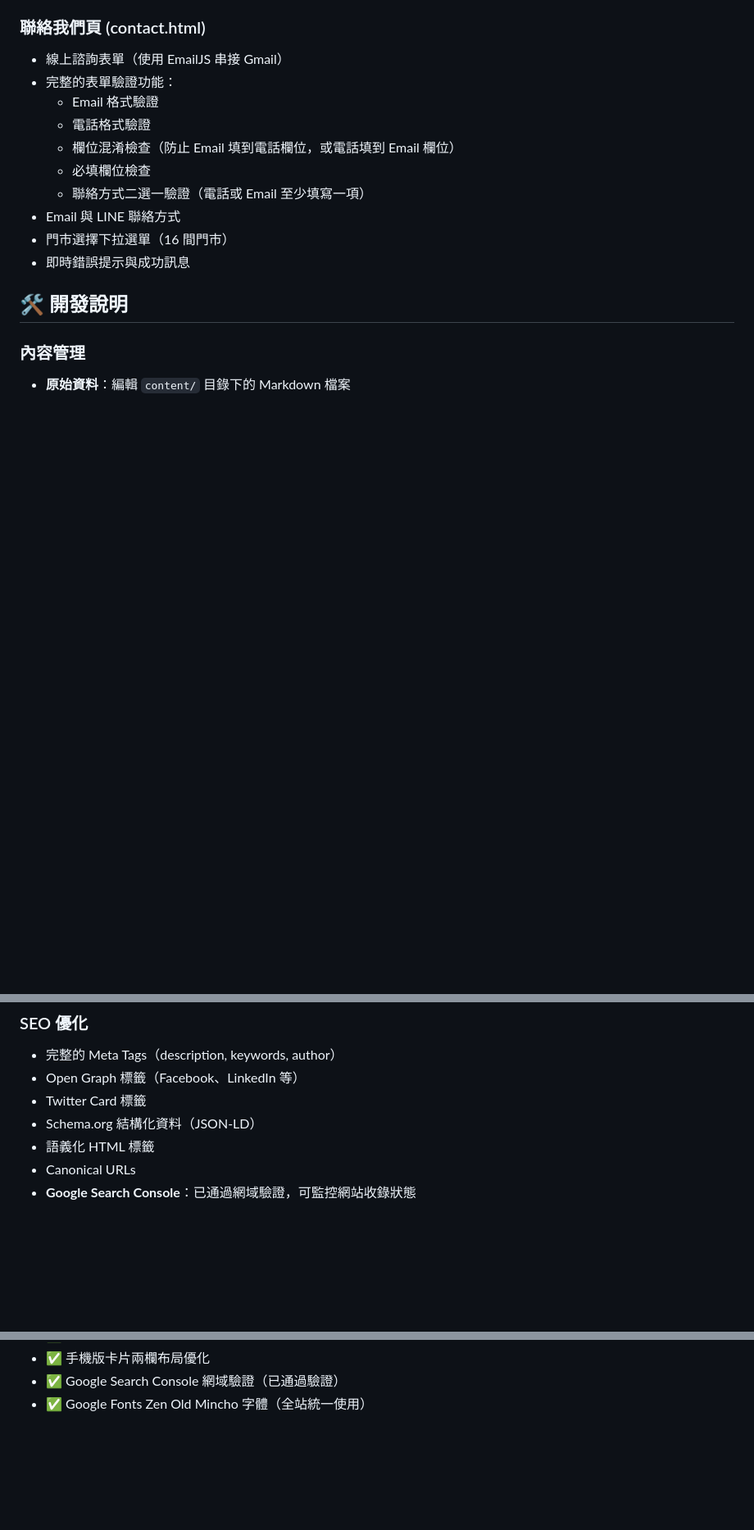
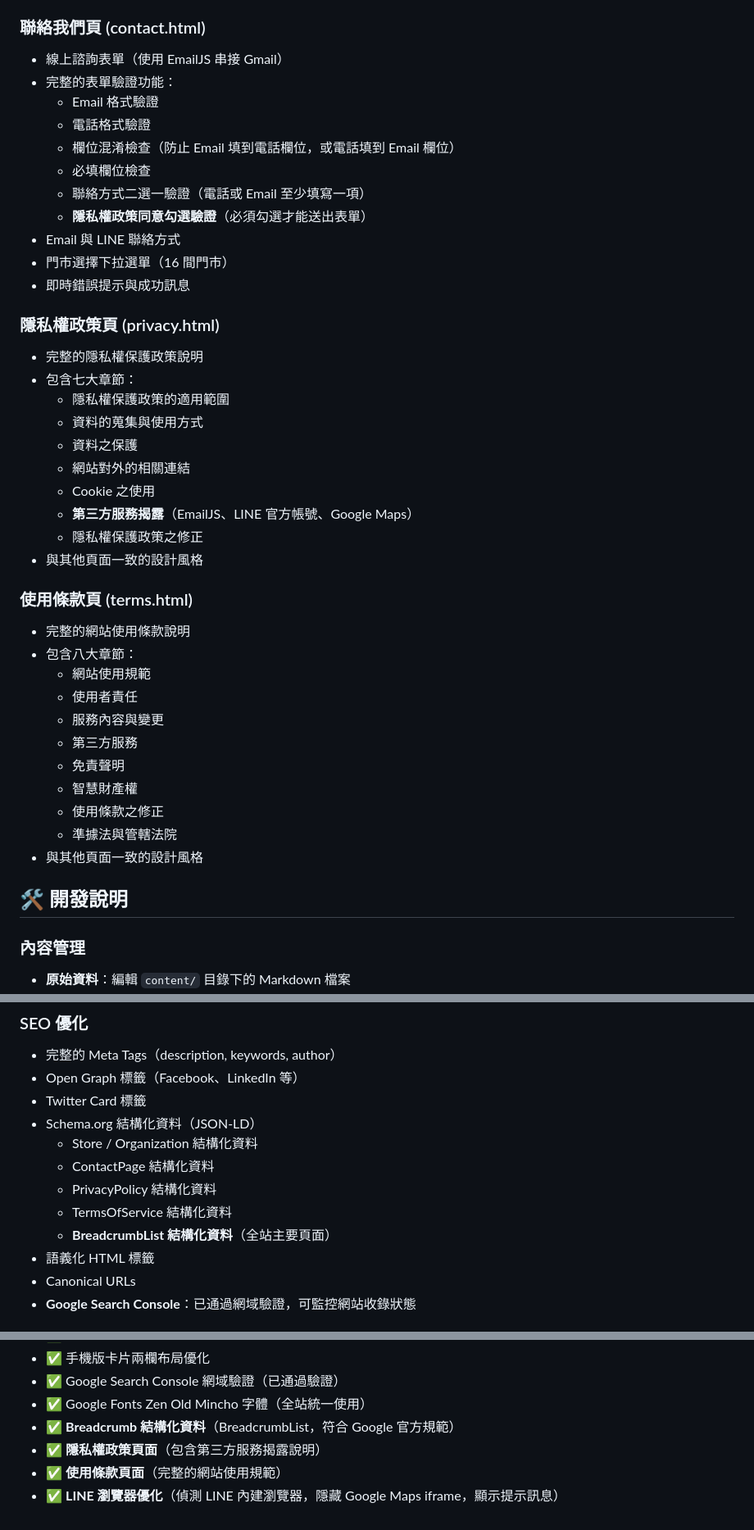
Before and after one commit to yichai-tw/yichai-tw.github.io, a Markdown page: README.md, 3 parts joined by grey strips. Shown at 82% size. Rendered like a GitHub page; blank space fills up the shorter version.

Commit message:
更新 README.md：新增隱私權政策與使用條款頁面說明、Breadcrumb 結構化資料、LINE 瀏覽器優化等最新功能

```diff
--- a/README.md
+++ b/README.md
@@ -99,9 +101,37 @@ official-site/
   - 欄位混淆檢查（防止 Email 填到電話欄位，或電話填到 Email 欄位）
   - 必填欄位檢查
   - 聯絡方式二選一驗證（電話或 Email 至少填寫一項）
+  - **隱私權政策同意勾選驗證**（必須勾選才能送出表單）
 - Email 與 LINE 聯絡方式
 - 門市選擇下拉選單（16 間門市）
 - 即時錯誤提示與成功訊息
+
+### 隱私權政策頁 (privacy.html)
+
+- 完整的隱私權保護政策說明
+- 包含七大章節：
+  - 隱私權保護政策的適用範圍
+  - 資料的蒐集與使用方式
+  - 資料之保護
+  - 網站對外的相關連結
+  - Cookie 之使用
+  - **第三方服務揭露**（EmailJS、LINE 官方帳號、Google Maps）
+  - 隱私權保護政策之修正
+- 與其他頁面一致的設計風格
+
+### 使用條款頁 (terms.html)
+
+- 完整的網站使用條款說明
+- 包含八大章節：
+  - 網站使用規範
+  - 使用者責任
+  - 服務內容與變更
+  - 第三方服務
+  - 免責聲明
+  - 智慧財產權
+  - 使用條款之修正
+  - 準據法與管轄法院
+- 與其他頁面一致的設計風格
 
 ## 🛠️ 開發說明
 
@@ -138,6 +168,11 @@ official-site/
 - Open Graph 標籤（Facebook、LinkedIn 等）
 - Twitter Card 標籤
 - Schema.org 結構化資料（JSON-LD）
+  - Store / Organization 結構化資料
+  - ContactPage 結構化資料
+  - PrivacyPolicy 結構化資料
+  - TermsOfService 結構化資料
+  - **BreadcrumbList 結構化資料**（全站主要頁面）
 - 語義化 HTML 標籤
 - Canonical URLs
 - **Google Search Console**：已通過網域驗證，可監控網站收錄狀態
@@ -229,3 +266,7 @@ Copyright © 1999–2026 宜加寵物生活館. All rights reserved.
 - ✅ 手機版卡片兩欄布局優化
 - ✅ Google Search Console 網域驗證（已通過驗證）
 - ✅ Google Fonts Zen Old Mincho 字體（全站統一使用）
+- ✅ **Breadcrumb 結構化資料**（BreadcrumbList，符合 Google 官方規範）
+- ✅ **隱私權政策頁面**（包含第三方服務揭露說明）
+- ✅ **使用條款頁面**（完整的網站使用規範）
+- ✅ **LINE 瀏覽器優化**（偵測 LINE 內建瀏覽器，隱藏 Google Maps iframe，顯示提示訊息）
```
Also changed, not shown: other parts of README.md (+5 -1 lines).
